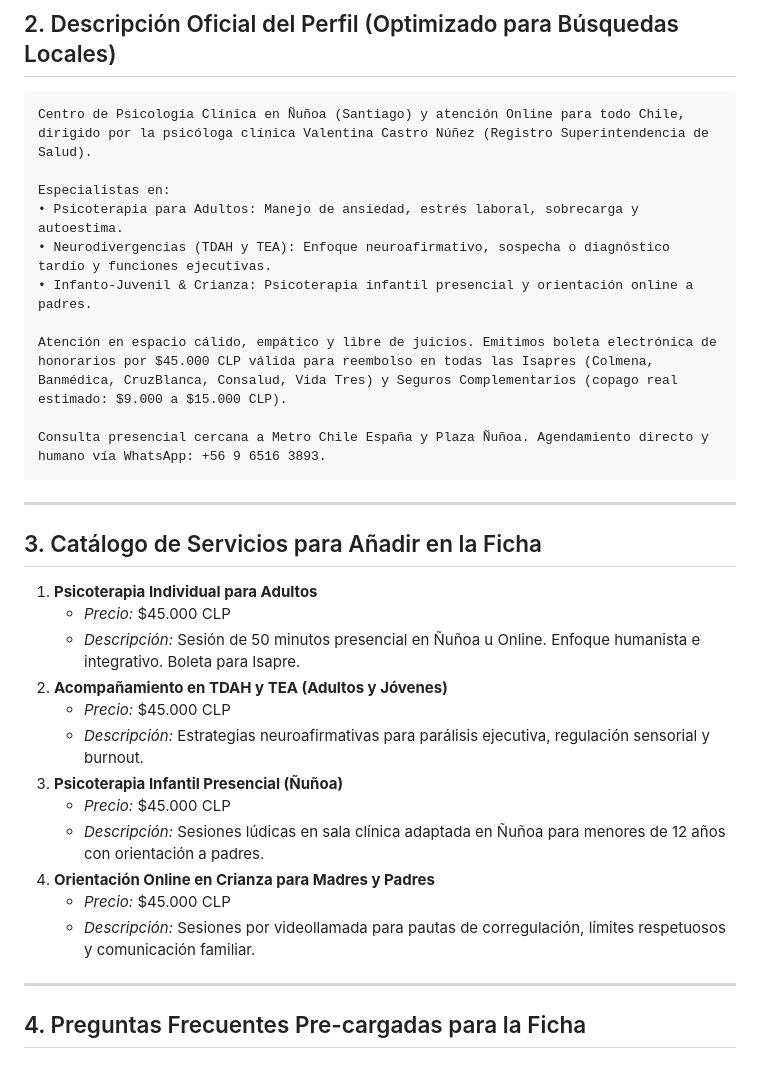
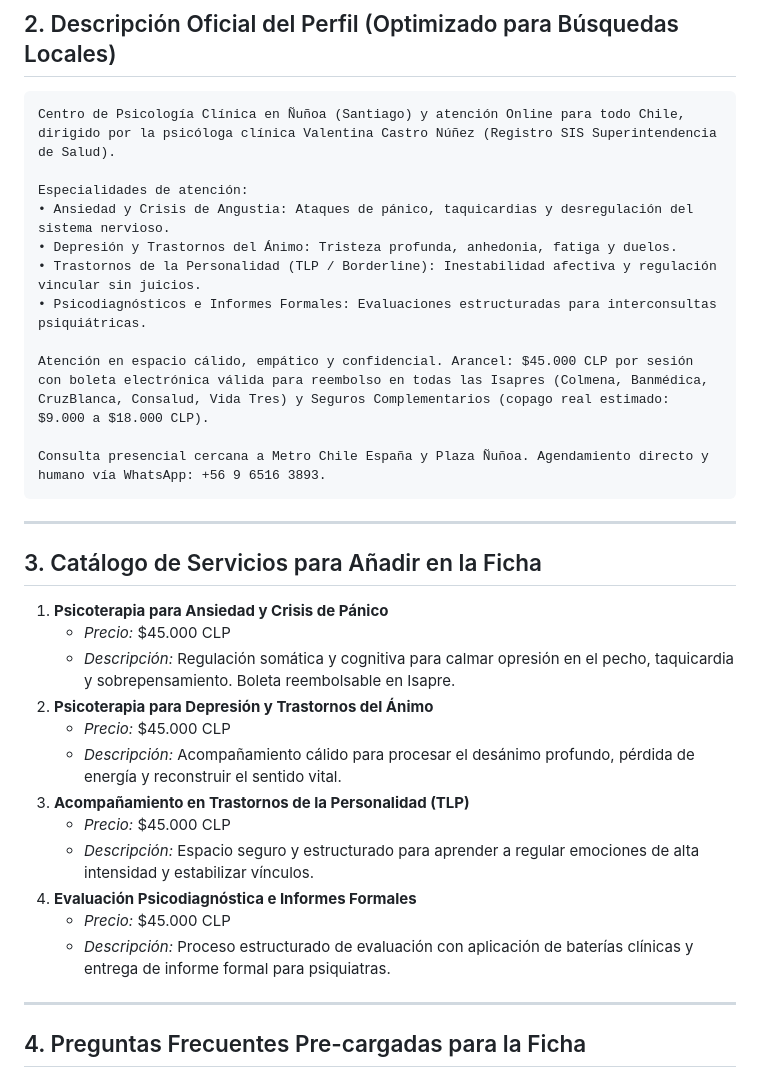
Before and after one commit to nicohugof/centro-paz, a Markdown page: docs/FICHA_GOOGLE_BUSINESS_PROFILE_LISTA.md, the part around the change. Rendered like a GitHub page.

````diff
--- a/docs/FICHA_GOOGLE_BUSINESS_PROFILE_LISTA.md
+++ b/docs/FICHA_GOOGLE_BUSINESS_PROFILE_LISTA.md
@@ -20,14 +20,15 @@ Este documento contiene los textos exactos y configuraciones para crear y optimi
 ## 2. Descripción Oficial del Perfil (Optimizado para Búsquedas Locales)
 
 ```text
-Centro de Psicología Clínica en Ñuñoa (Santiago) y atención Online para todo Chile, dirigido por la psicóloga clínica Valentina Castro Núñez (Registro Superintendencia de Salud).
+Centro de Psicología Clínica en Ñuñoa (Santiago) y atención Online para todo Chile, dirigido por la psicóloga clínica Valentina Castro Núñez (Registro SIS Superintendencia de Salud).
 
-Especialistas en:
-• Psicoterapia para Adultos: Manejo de ansiedad, estrés laboral, sobrecarga y autoestima.
-• Neurodivergencias (TDAH y TEA): Enfoque neuroafirmativo, sospecha o diagnóstico tardío y funciones ejecutivas.
-• Infanto-Juvenil & Crianza: Psicoterapia infantil presencial y orientación online a padres.
+Especialidades de atención:
+• Ansiedad y Crisis de Angustia: Ataques de pánico, taquicardias y desregulación del sistema nervioso.
+• Depresión y Trastornos del Ánimo: Tristeza profunda, anhedonia, fatiga y duelos.
+• Trastornos de la Personalidad (TLP / Borderline): Inestabilidad afectiva y regulación vincular sin juicios.
+• Psicodiagnósticos e Informes Formales: Evaluaciones estructuradas para interconsultas psiquiátricas.
 
-Atención en espacio cálido, empático y libre de juicios. Emitimos boleta electrónica de honorarios por $45.000 CLP válida para reembolso en todas las Isapres (Colmena, Banmédica, CruzBlanca, Consalud, Vida Tres) y Seguros Complementarios (copago real estimado: $9.000 a $15.000 CLP).
+Atención en espacio cálido, empático y confidencial. Arancel: $45.000 CLP por sesión con boleta electrónica válida para reembolso en todas las Isapres (Colmena, Banmédica, CruzBlanca, Consalud, Vida Tres) y Seguros Complementarios (copago real estimado: $9.000 a $18.000 CLP).
 
 Consulta presencial cercana a Metro Chile España y Plaza Ñuñoa. Agendamiento directo y humano vía WhatsApp: +56 9 6516 3893.
 ```
@@ -36,18 +37,18 @@ Consulta presencial cercana a Metro Chile España y Plaza Ñuñoa. Agendamiento
 
 ## 3. Catálogo de Servicios para Añadir en la Ficha
 
-1. **Psicoterapia Individual para Adultos**
+1. **Psicoterapia para Ansiedad y Crisis de Pánico**
    * *Precio:* $45.000 CLP
-   * *Descripción:* Sesión de 50 minutos presencial en Ñuñoa u Online. Enfoque humanista e integrativo. Boleta para Isapre.
-2. **Acompañamiento en TDAH y TEA (Adultos y Jóvenes)**
+   * *Descripción:* Regulación somática y cognitiva para calmar opresión en el pecho, taquicardia y sobrepensamiento. Boleta reembolsable en Isapre.
+2. **Psicoterapia para Depresión y Trastornos del Ánimo**
    * *Precio:* $45.000 CLP
-   * *Descripción:* Estrategias neuroafirmativas para parálisis ejecutiva, regulación sensorial y burnout.
-3. **Psicoterapia Infantil Presencial (Ñuñoa)**
+   * *Descripción:* Acompañamiento cálido para procesar el desánimo profundo, pérdida de energía y reconstruir el sentido vital.
+3. **Acompañamiento en Trastornos de la Personalidad (TLP)**
    * *Precio:* $45.000 CLP
-   * *Descripción:* Sesiones lúdicas en sala clínica adaptada en Ñuñoa para menores de 12 años con orientación a padres.
-4. **Orientación Online en Crianza para Madres y Padres**
+   * *Descripción:* Espacio seguro y estructurado para aprender a regular emociones de alta intensidad y estabilizar vínculos.
+4. **Evaluación Psicodiagnóstica e Informes Formales**
    * *Precio:* $45.000 CLP
-   * *Descripción:* Sesiones por videollamada para pautas de corregulación, límites respetuosos y comunicación familiar.
+   * *Descripción:* Proceso estructurado de evaluación con aplicación de baterías clínicas y entrega de informe formal para psiquiatras.
 
 ---
 
````
Also changed, not shown: docs/PERFIL_ENCUADRADO_DOCTORALIA_VALENTINA.md (+15 -11 lines).
